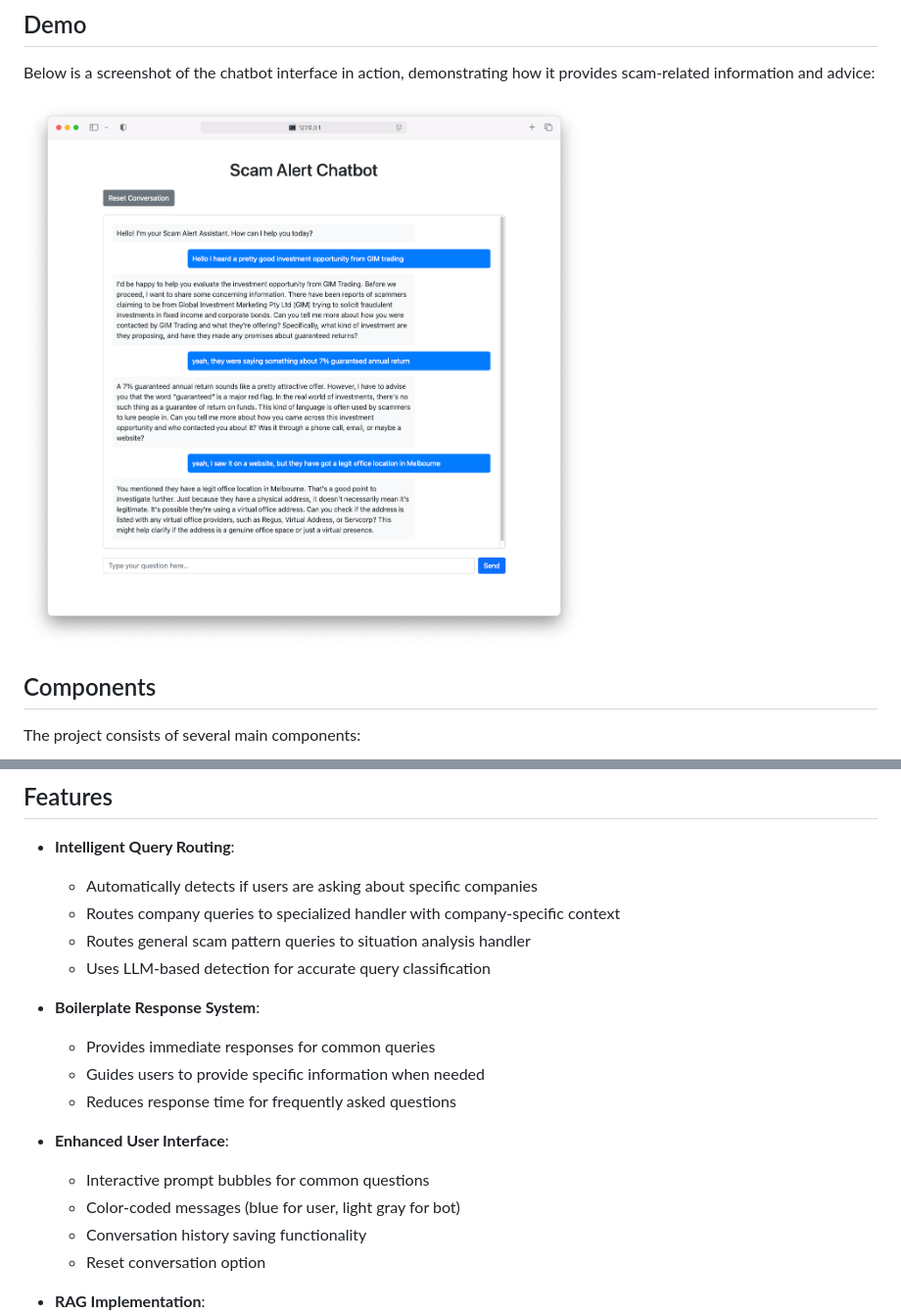
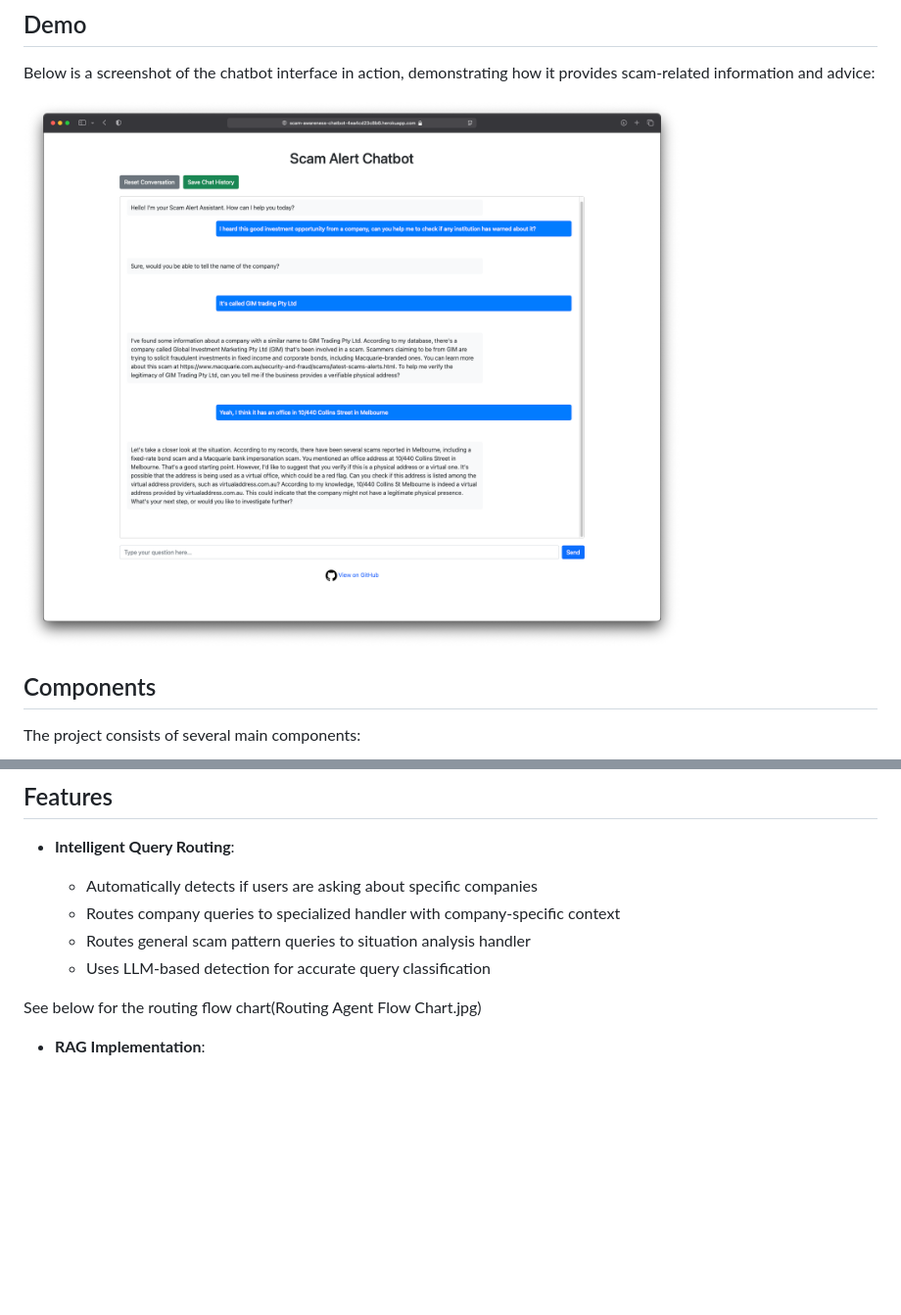
Before and after one commit to LiCen021/Scam_Awareness_Chatbot, a Markdown page: README.md, 2 parts joined by grey strips. Shown: that part at 98% size. Rendered like a GitHub page; pictures changed too: Demo.png; blank space fills up the shorter version.

```diff
--- a/README.md
+++ b/README.md
@@ -135,18 +135,7 @@ The application will be available at: https://your-app-name.herokuapp.com
   - Routes general scam pattern queries to situation analysis handler
   - Uses LLM-based detection for accurate query classification
 
-- **Boilerplate Response System**:
-
-  - Provides immediate responses for common queries
-  - Guides users to provide specific information when needed
-  - Reduces response time for frequently asked questions
-
-- **Enhanced User Interface**:
-
-  - Interactive prompt bubbles for common questions
-  - Color-coded messages (blue for user, light gray for bot)
-  - Conversation history saving functionality
-  - Reset conversation option
+See below for the routing flow chart(Routing Agent Flow Chart.jpg)
 
 - **RAG Implementation**:
   - Uses Together AI's m2-bert-80M-2k-retrieval model for embeddings
```
Also changed, not shown: Routing Agent Flow Chart.jpg (added).
